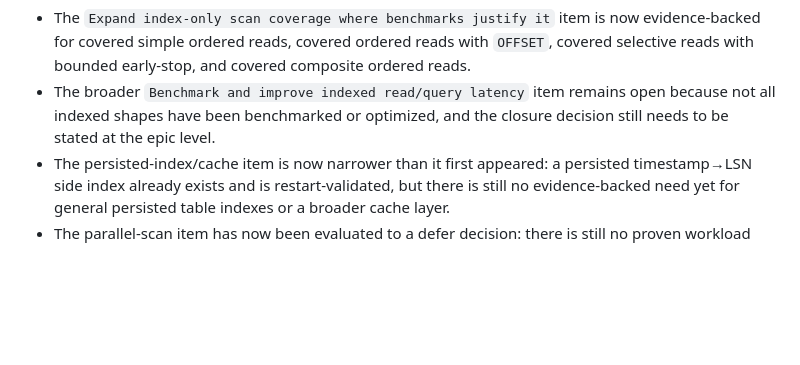
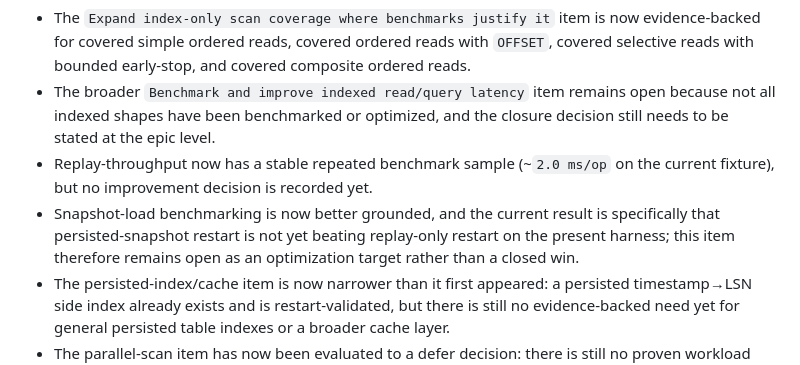
Before and after one commit to correodabid/asql, a Markdown page: docs/ai/05-backlog.md, the part around the change. GitHub-like rendering; blank space fills up the shorter version.

```diff
--- a/docs/ai/05-backlog.md
+++ b/docs/ai/05-backlog.md
@@ -488,6 +488,8 @@ Open gaps before closure:
 Subline status:
 - The `Expand index-only scan coverage where benchmarks justify it` item is now evidence-backed for covered simple ordered reads, covered ordered reads with `OFFSET`, covered selective reads with bounded early-stop, and covered composite ordered reads.
 - The broader `Benchmark and improve indexed read/query latency` item remains open because not all indexed shapes have been benchmarked or optimized, and the closure decision still needs to be stated at the epic level.
+- Replay-throughput now has a stable repeated benchmark sample (~`2.0 ms/op` on the current fixture), but no improvement decision is recorded yet.
+- Snapshot-load benchmarking is now better grounded, and the current result is specifically that persisted-snapshot restart is not yet beating replay-only restart on the present harness; this item therefore remains open as an optimization target rather than a closed win.
 - The persisted-index/cache item is now narrower than it first appeared: a persisted timestamp→LSN side index already exists and is restart-validated, but there is still no evidence-backed need yet for general persisted table indexes or a broader cache layer.
 - The parallel-scan item has now been evaluated to a defer decision: there is still no proven workload class that justifies intra-query parallel scan complexity over the current deterministic single-threaded indexed paths.
 
```
Also changed, not shown: docs/ai/09-benchmark-baseline.md (+11 -4 lines).
